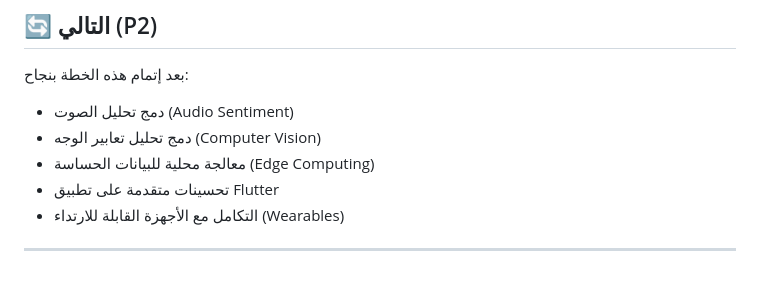
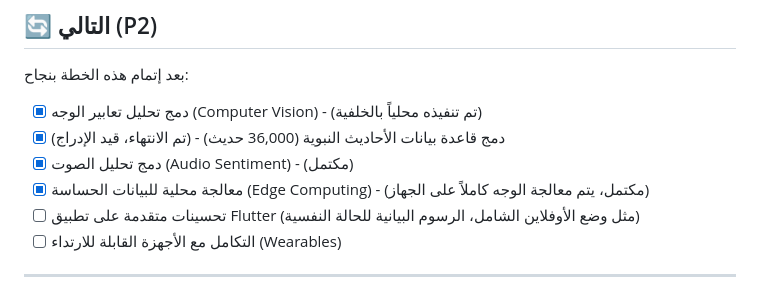
Before and after one commit to mohammed-murad-alqabal/murasikh, a Markdown page: docs/plans/todo-1.md, the part around the change. GitHub-like rendering.

Commit message:
docs: update project plans and task lists

```diff
--- a/docs/plans/todo-1.md
+++ b/docs/plans/todo-1.md
@@ -1902,11 +1902,12 @@ void main() {
 ## 🔄 التالي (P2)
 
 بعد إتمام هذه الخطة بنجاح:
-- دمج تحليل الصوت (Audio Sentiment)
-- دمج تحليل تعابير الوجه (Computer Vision)
-- معالجة محلية للبيانات الحساسة (Edge Computing)
-- تحسينات متقدمة على تطبيق Flutter
-- التكامل مع الأجهزة القابلة للارتداء (Wearables)
+- [x] دمج تحليل تعابير الوجه (Computer Vision) - (تم تنفيذه محلياً بالخلفية)
+- [x] دمج قاعدة بيانات الأحاديث النبوية (36,000 حديث) - (تم الانتهاء، قيد الإدراج)
+- [x] دمج تحليل الصوت (Audio Sentiment) - (مكتمل)
+- [x] معالجة محلية للبيانات الحساسة (Edge Computing) - (مكتمل، يتم معالجة الوجه كاملاً على الجهاز)
+- [ ] تحسينات متقدمة على تطبيق Flutter (مثل وضع الأوفلاين الشامل، الرسوم البيانية للحالة النفسية)
+- [ ] التكامل مع الأجهزة القابلة للارتداء (Wearables)
 
 ---
 
```
Also changed, not shown: docs/plans/todo_2.md (added, +141 -0 lines).
